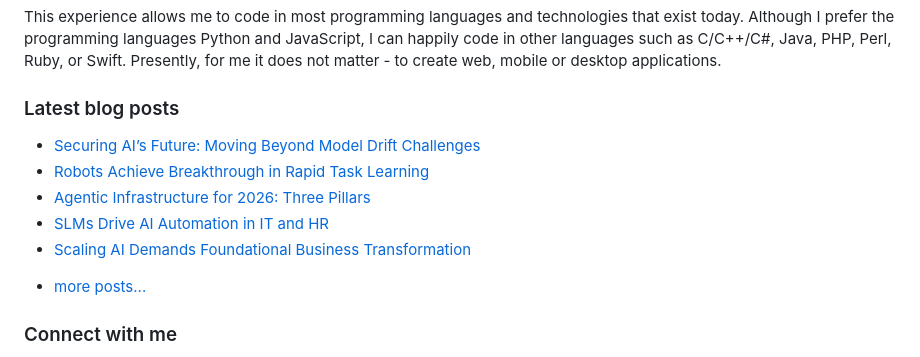
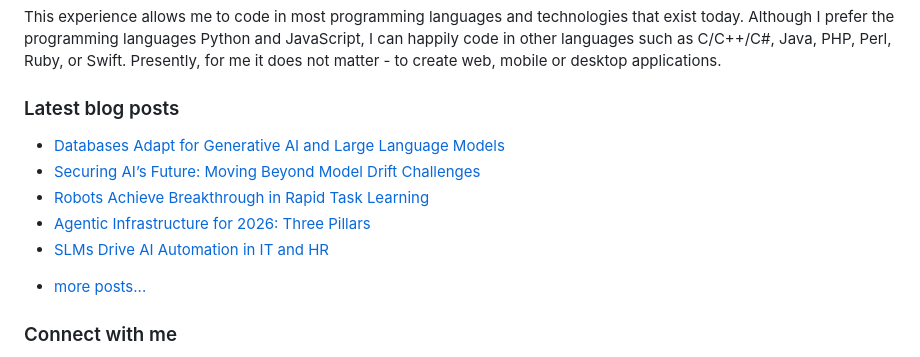
Before and after one commit to vpodk/vpodk, a Markdown page: README.md, the part around the change. GitHub-like rendering.

Commit message:
Updated with the latest blog posts

```diff
--- a/README.md
+++ b/README.md
@@ -7,11 +7,11 @@ This experience allows me to code in most programming languages and technologies
 ### Latest blog posts
 
 <!-- BLOG-POST-LIST:START -->
+- [Databases Adapt for Generative AI and Large Language Models](https://medium.datadriveninvestor.com/databases-adapt-for-generative-ai-and-large-language-models-5a012c09e0d1?source=rss-22947912adc0------2)
 - [Securing AI’s Future: Moving Beyond Model Drift Challenges](https://pub.towardsai.net/securing-ais-future-moving-beyond-model-drift-challenges-da7b62e7e748?source=rss-22947912adc0------2)
 - [Robots Achieve Breakthrough in Rapid Task Learning](https://medium.com/majordigest/robots-achieve-breakthrough-in-rapid-task-learning-8c60af7be8df?source=rss-22947912adc0------2)
 - [Agentic Infrastructure for 2026: Three Pillars](https://ai.plainenglish.io/agentic-infrastructure-for-2026-three-pillars-eeb0ebe81a1a?source=rss-22947912adc0------2)
 - [SLMs Drive AI Automation in IT and HR](https://medium.com/data-science-collective/slms-drive-ai-automation-in-it-and-hr-7da29b43768f?source=rss-22947912adc0------2)
-- [Scaling AI Demands Foundational Business Transformation](https://blog.gopenai.com/scaling-ai-demands-foundational-business-transformation-a6d01a9de106?source=rss-22947912adc0------2)
 <!-- BLOG-POST-LIST:END -->
 - [more posts...](https://medium.com/@vpodk)
 
```
